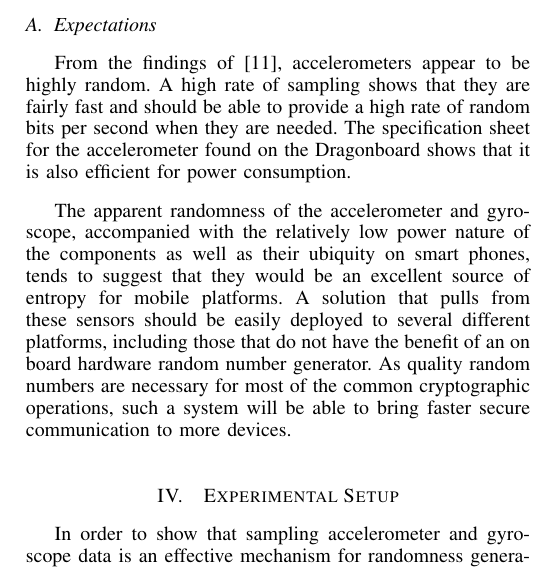
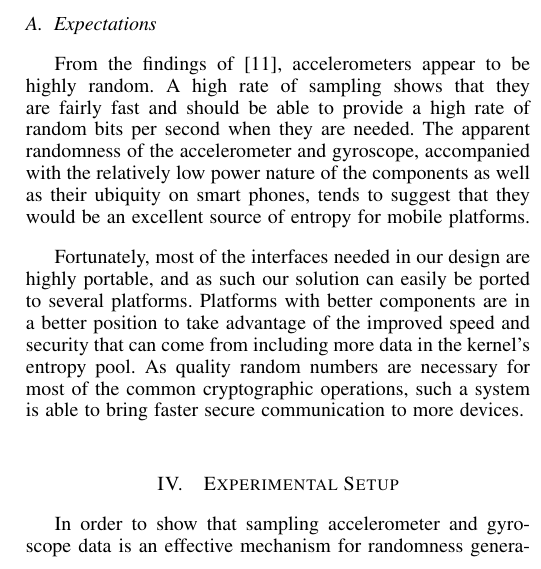
Before and after one commit to rlyerly/ECE5984_Project, a LaTeX paper (final_report/report.tex, which reads final_report/expectations.tex): part of one column of page 3 of 7, cut so that both start at the same text. Compiled offline with pdfLaTeX.

Commit message:
Fix some references to the dragonboard

```diff
--- a/final_report/expectations.tex
+++ b/final_report/expectations.tex
@@ -2,15 +2,16 @@
 
 From the findings of \cite{voris}, accelerometers appear to be highly random. A
 high rate of sampling shows that they are fairly fast and should be able to
-provide a high rate of random bits per second when they are needed. The
-specification sheet for the accelerometer found on the Dragonboard shows that it
-is also efficient for power consumption.
-
+provide a high rate of random bits per second when they are needed.
 The apparent randomness of the accelerometer and gyroscope, accompanied with the
 relatively low power nature of the components as well as their ubiquity on smart
 phones, tends to suggest that they would be an excellent source of entropy for
-mobile platforms. A solution that pulls from these sensors should be easily
-deployed to several different platforms, including those that do not have the
-benefit of an on board hardware random number generator. As quality random
-numbers are necessary for most of the common cryptographic operations, such a
-system will be able to bring faster secure communication to more devices.
+mobile platforms.
+
+Fortunately, most of the interfaces needed in our design are highly portable,
+and as such our solution can easily be ported to several platforms. Platforms
+with better components are in a better position to take advantage of the
+improved speed and security that can come from including more data in the
+kernel's entropy pool.  As quality random numbers are necessary for most of the
+common cryptographic operations, such a system is able to bring faster
+secure communication to more devices.
```
